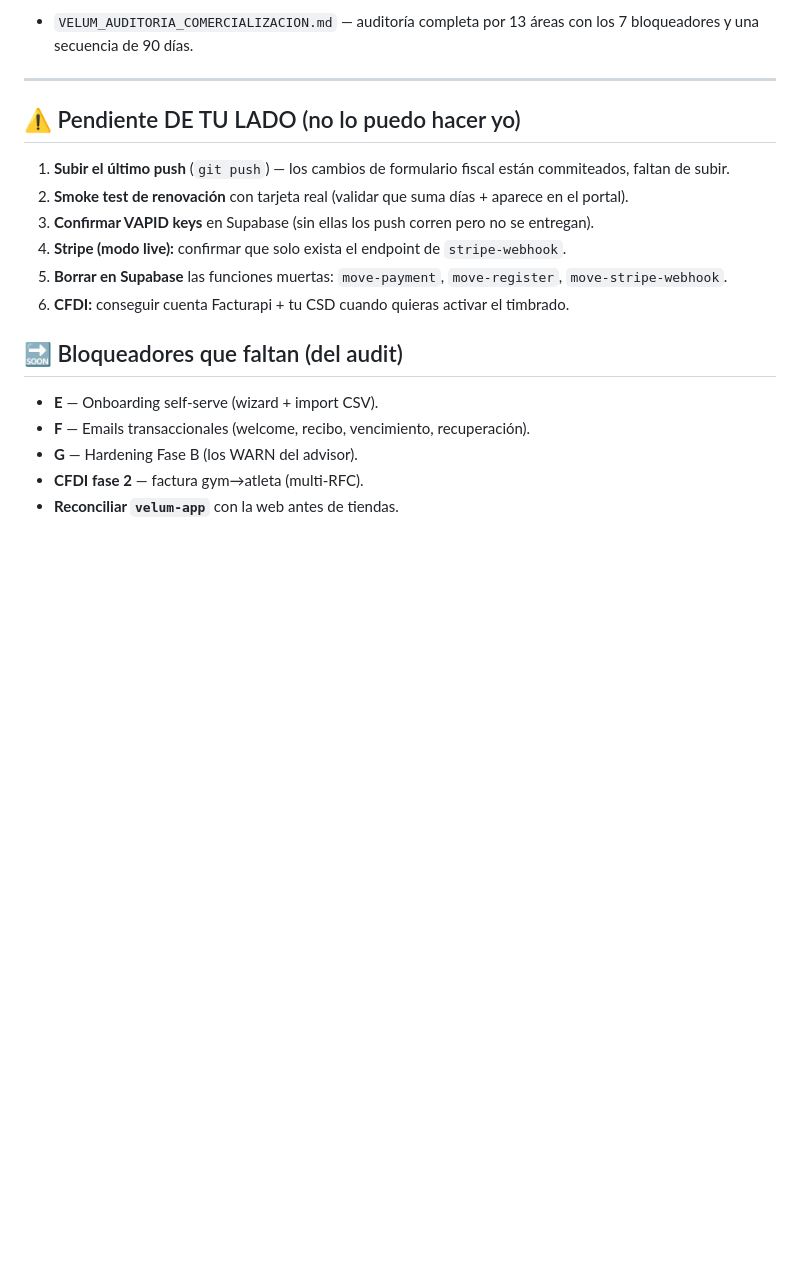
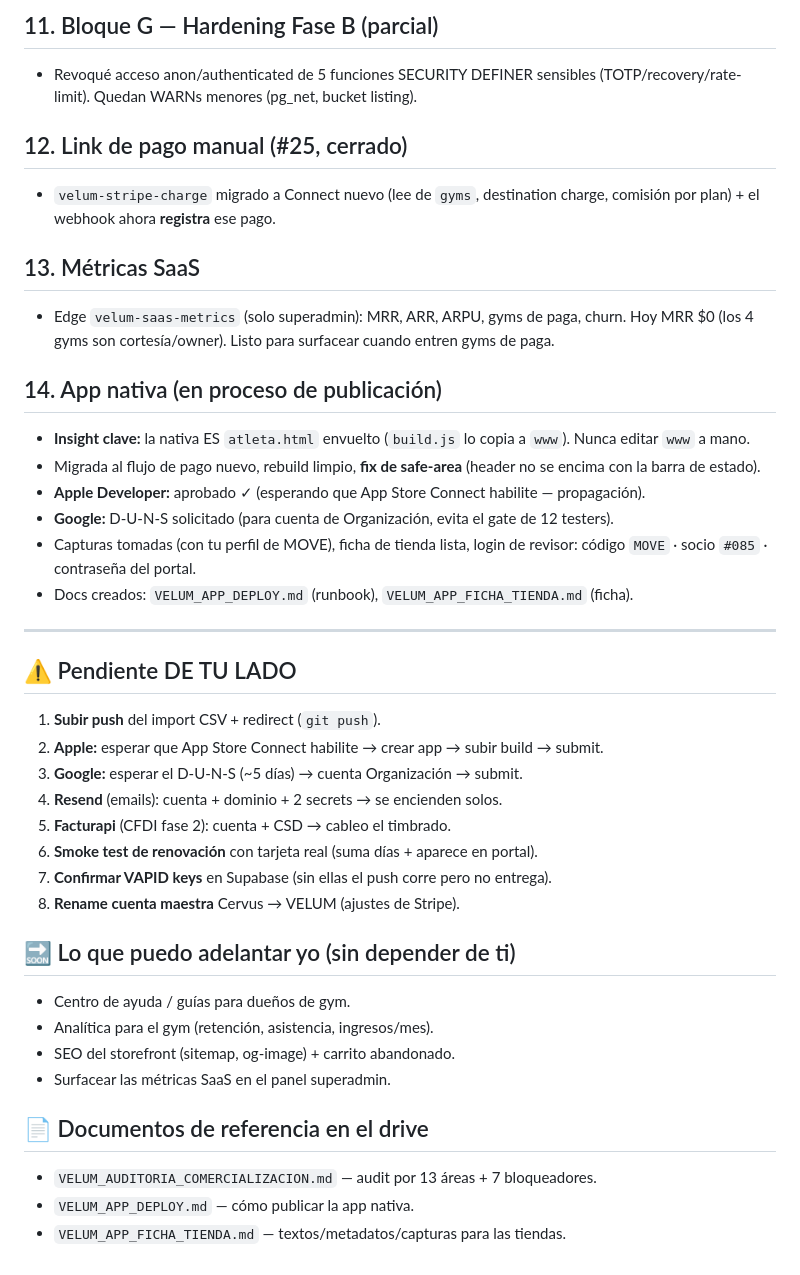
Before and after one commit to rocervus-debug/Move-System, a Markdown page: VELUM_AVANCE_SESION.md, the part around one of its changes. Rendered like a GitHub page; blank space fills up the shorter version.

```diff
--- a/VELUM_AVANCE_SESION.md
+++ b/VELUM_AVANCE_SESION.md
@@ -59,21 +53,40 @@
 
-- `VELUM_AUDITORIA_COMERCIALIZACION.md` — auditoría completa por 13 áreas con los 7 bloqueadores y una secuencia de 90 días.
+## 11. Bloque G — Hardening Fase B (parcial)
+- Revoqué acceso anon/authenticated de 5 funciones SECURITY DEFINER sensibles (TOTP/recovery/rate-limit). Quedan WARNs menores (pg_net, bucket listing).
+
+## 12. Link de pago manual (#25, cerrado)
+- `velum-stripe-charge` migrado a Connect nuevo (lee de `gyms`, destination charge, comisión por plan) + el webhook ahora **registra** ese pago.
+
+## 13. Métricas SaaS
+- Edge `velum-saas-metrics` (solo superadmin): MRR, ARR, ARPU, gyms de paga, churn. Hoy MRR $0 (los 4 gyms son cortesía/owner). Listo para surfacear cuando entren gyms de paga.
+
+## 14. App nativa (en proceso de publicación)
+- **Insight clave:** la nativa ES `atleta.html` envuelto (`build.js` lo copia a `www`). Nunca editar `www` a mano.
+- Migrada al flujo de pago nuevo, rebuild limpio, **fix de safe-area** (header no se encima con la barra de estado).
+- **Apple Developer:** aprobado ✓ (esperando que App Store Connect habilite — propagación).
+- **Google:** D-U-N-S solicitado (para cuenta de Organización, evita el gate de 12 testers).
+- Capturas tomadas (con tu perfil de MOVE), ficha de tienda lista, login de revisor: código `MOVE` · socio `#085` · contraseña del portal.
+- Docs creados: `VELUM_APP_DEPLOY.md` (runbook), `VELUM_APP_FICHA_TIENDA.md` (ficha).
 
 ---
 
-## ⚠️ Pendiente DE TU LADO (no lo puedo hacer yo)
+## ⚠️ Pendiente DE TU LADO
+1. **Subir push** del import CSV + redirect (`git push`).
+2. **Apple:** esperar que App Store Connect habilite → crear app → subir build → submit.
+3. **Google:** esperar el D-U-N-S (~5 días) → cuenta Organización → submit.
+4. **Resend** (emails): cuenta + dominio + 2 secrets → se encienden solos.
+5. **Facturapi** (CFDI fase 2): cuenta + CSD → cableo el timbrado.
+6. **Smoke test de renovación** con tarjeta real (suma días + aparece en portal).
+7. **Confirmar VAPID keys** en Supabase (sin ellas el push corre pero no entrega).
+8. **Rename cuenta maestra** Cervus → VELUM (ajustes de Stripe).
 
-1. **Subir el último push** (`git push`) — los cambios de formulario fiscal están commiteados, faltan de subir.
-2. **Smoke test de renovación** con tarjeta real (validar que suma días + aparece en el portal).
-3. **Confirmar VAPID keys** en Supabase (sin ellas los push corren pero no se entregan).
-4. **Stripe (modo live):** confirmar que solo exista el endpoint de `stripe-webhook`.
-5. **Borrar en Supabase** las funciones muertas: `move-payment`, `move-register`, `move-stripe-webhook`.
-6. **CFDI:** conseguir cuenta Facturapi + tu CSD cuando quieras activar el timbrado.
+## 🔜 Lo que puedo adelantar yo (sin depender de ti)
+- Centro de ayuda / guías para dueños de gym.
+- Analítica para el gym (retención, asistencia, ingresos/mes).
+- SEO del storefront (sitemap, og-image) + carrito abandonado.
+- Surfacear las métricas SaaS en el panel superadmin.
 
-## 🔜 Bloqueadores que faltan (del audit)
-
-- **E** — Onboarding self-serve (wizard + import CSV).
-- **F** — Emails transaccionales (welcome, recibo, vencimiento, recuperación).
-- **G** — Hardening Fase B (los WARN del advisor).
-- **CFDI fase 2** — factura gym→atleta (multi-RFC).
-- **Reconciliar `velum-app`** con la web antes de tiendas.
+## 📄 Documentos de referencia en el drive
+- `VELUM_AUDITORIA_COMERCIALIZACION.md` — audit por 13 áreas + 7 bloqueadores.
+- `VELUM_APP_DEPLOY.md` — cómo publicar la app nativa.
+- `VELUM_APP_FICHA_TIENDA.md` — textos/metadatos/capturas para las tiendas.
```
Also changed, not shown: other parts of VELUM_AVANCE_SESION.md (+30 -36 lines).
